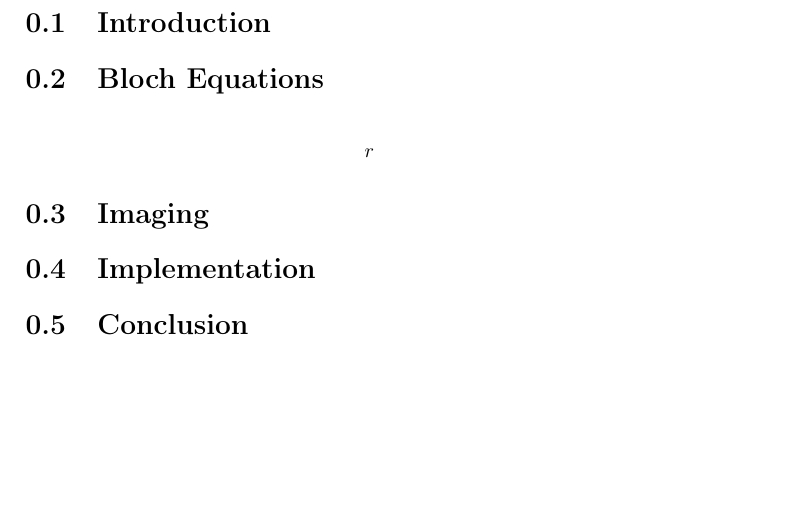
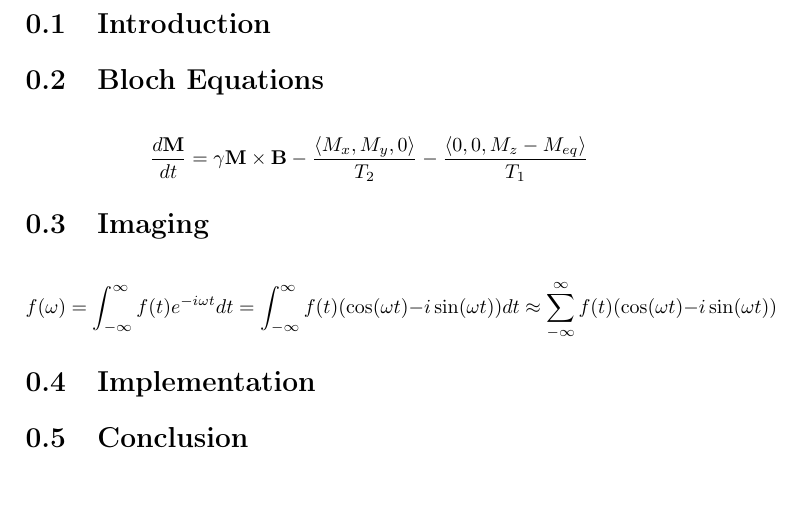
Before and after one commit to OpenEngineDK/projects-spinOff, a LaTeX document (report/master.tex, which reads report/bloch.tex, report/imaging.tex): part of page 2 of 2, cut so that both start at the same text. Compiled offline with pdfLaTeX.

Commit message:
Some formulas and more notes

```diff
--- a/report/bloch.tex
+++ b/report/bloch.tex
@@ -4,7 +4,7 @@
 
 % Bloch equations
 \begin{displaymath}
-r
+  \frac{d\mathbf{M}}{dt} = \gamma \mathbf{M} \times \mathbf{B} - \frac{\langle M_x, M_y, 0 \rangle}{T_2} - \frac{\langle 0, 0, M_z - M_{eq} \rangle}{T_1}
 \end{displaymath}
 
 % Solutions with respect to t0?
--- a/report/imaging.tex
+++ b/report/imaging.tex
@@ -6,6 +12,12 @@
 
 % The y-axis is the phase encode direction
 
+\begin{displaymath}
+  f(\omega) = \int^\infty_{-\infty}f(t)e^{-i \omega t} dt = \int^\infty_{-\infty}f(t)(\cos(\omega t) - i \sin(\omega t)) dt \approx \sum^\infty_{-\infty}f(t)(\cos(\omega t) - i \sin(\omega t))
+\end{displaymath}
+
+% Perform 2D fourier transform of the data in k-space
+
 %%% Local Variables:
 %%% mode: latex
 %%% TeX-master: t
```
Also changed, not shown: report/imaging.tex (6 more changed lines).
